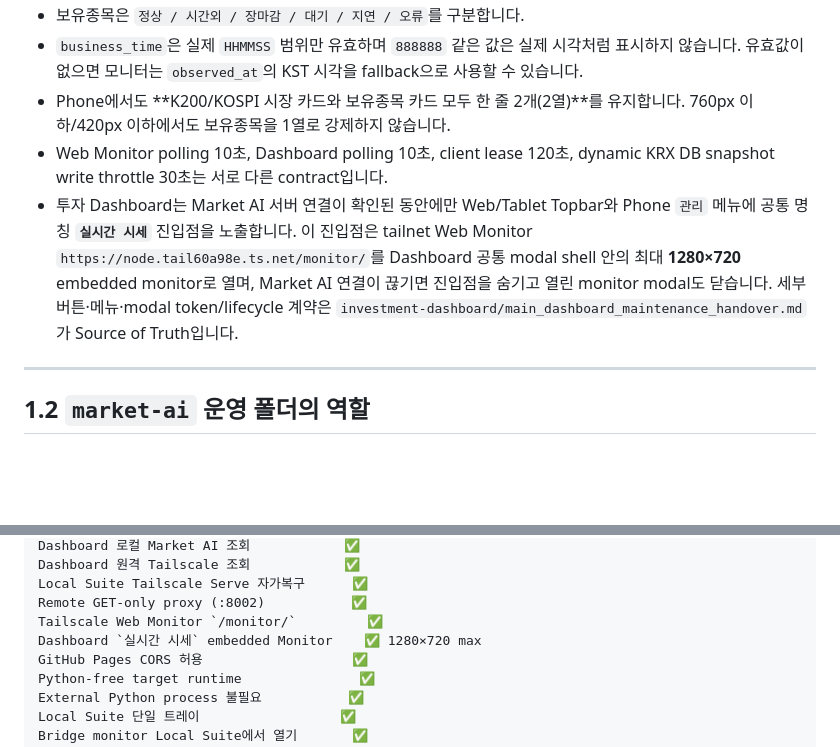
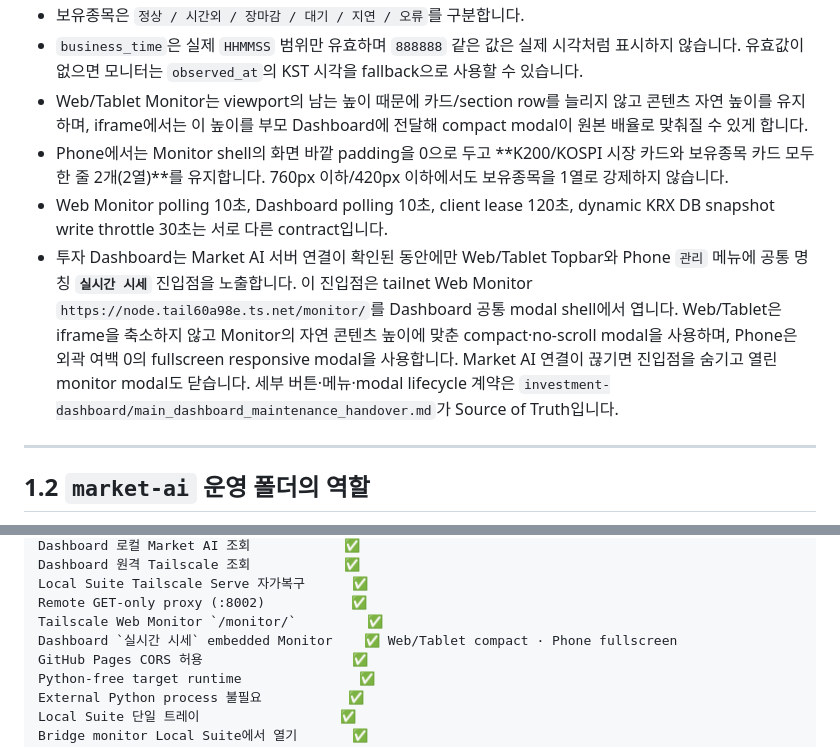
Before and after one commit to tkfkd3226-cell/market-ai, a Markdown page: README.md, 2 parts joined by grey strips. Rendered like a GitHub page; blank space fills up the shorter version.

```diff
--- a/README.md
+++ b/README.md
@@ -109,9 +109,10 @@ market-ai-dev/monitor/
 - K200/KOSPI는 `상태 · 세션 · 시간 · 현재가 · 등락률`을 표시하며, 내부 `FC_R / CMEC_R / JUC_R / SC_R` 서비스 코드나 instrument code는 사용자 화면에 노출하지 않습니다.
 - 보유종목은 `정상 / 시간외 / 장마감 / 대기 / 지연 / 오류`를 구분합니다.
 - `business_time`은 실제 `HHMMSS` 범위만 유효하며 `888888` 같은 값은 실제 시각처럼 표시하지 않습니다. 유효값이 없으면 모니터는 `observed_at`의 KST 시각을 fallback으로 사용할 수 있습니다.
-- Phone에서도 **K200/KOSPI 시장 카드와 보유종목 카드 모두 한 줄 2개(2열)**를 유지합니다. 760px 이하/420px 이하에서도 보유종목을 1열로 강제하지 않습니다.
+- Web/Tablet Monitor는 viewport의 남는 높이 때문에 카드/section row를 늘리지 않고 콘텐츠 자연 높이를 유지하며, iframe에서는 이 높이를 부모 Dashboard에 전달해 compact modal이 원본 배율로 맞춰질 수 있게 합니다.
+- Phone에서는 Monitor shell의 화면 바깥 padding을 0으로 두고 **K200/KOSPI 시장 카드와 보유종목 카드 모두 한 줄 2개(2열)**를 유지합니다. 760px 이하/420px 이하에서도 보유종목을 1열로 강제하지 않습니다.
 - Web Monitor polling 10초, Dashboard polling 10초, client lease 120초, dynamic KRX DB snapshot write throttle 30초는 서로 다른 contract입니다.
-- 투자 Dashboard는 Market AI 서버 연결이 확인된 동안에만 Web/Tablet Topbar와 Phone `관리` 메뉴에 공통 명칭 **`실시간 시세`** 진입점을 노출합니다. 이 진입점은 tailnet Web Monitor `https://node.tail60a98e.ts.net/monitor/`를 Dashboard 공통 modal shell 안의 최대 **1280×720** embedded monitor로 열며, Market AI 연결이 끊기면 진입점을 숨기고 열린 monitor modal도 닫습니다. 세부 버튼·메뉴·modal token/lifecycle 계약은 `investment-dashboard/main_dashboard_maintenance_handover.md`가 Source of Truth입니다.
+- 투자 Dashboard는 Market AI 서버 연결이 확인된 동안에만 Web/Tablet Topbar와 Phone `관리` 메뉴에 공통 명칭 **`실시간 시세`** 진입점을 노출합니다. 이 진입점은 tailnet Web Monitor `https://node.tail60a98e.ts.net/monitor/`를 Dashboard 공통 modal shell에서 엽니다. Web/Tablet은 iframe을 축소하지 않고 Monitor의 자연 콘텐츠 높이에 맞춘 compact·no-scroll modal을 사용하며, Phone은 외곽 여백 0의 fullscreen responsive modal을 사용합니다. Market AI 연결이 끊기면 진입점을 숨기고 열린 monitor modal도 닫습니다. 세부 버튼·메뉴·modal lifecycle 계약은 `investment-dashboard/main_dashboard_maintenance_handover.md`가 Source of Truth입니다.
 
 ---
 
@@ -447,7 +448,7 @@ Dashboard 원격 Tailscale 조회            ✅
 Local Suite Tailscale Serve 자가복구      ✅
 Remote GET-only proxy (:8002)           ✅
 Tailscale Web Monitor `/monitor/`         ✅
-Dashboard `실시간 시세` embedded Monitor    ✅ 1280×720 max
+Dashboard `실시간 시세` embedded Monitor    ✅ Web/Tablet compact · Phone fullscreen
 GitHub Pages CORS 허용                   ✅
 Python-free target runtime               ✅
 External Python process 불필요           ✅
```
